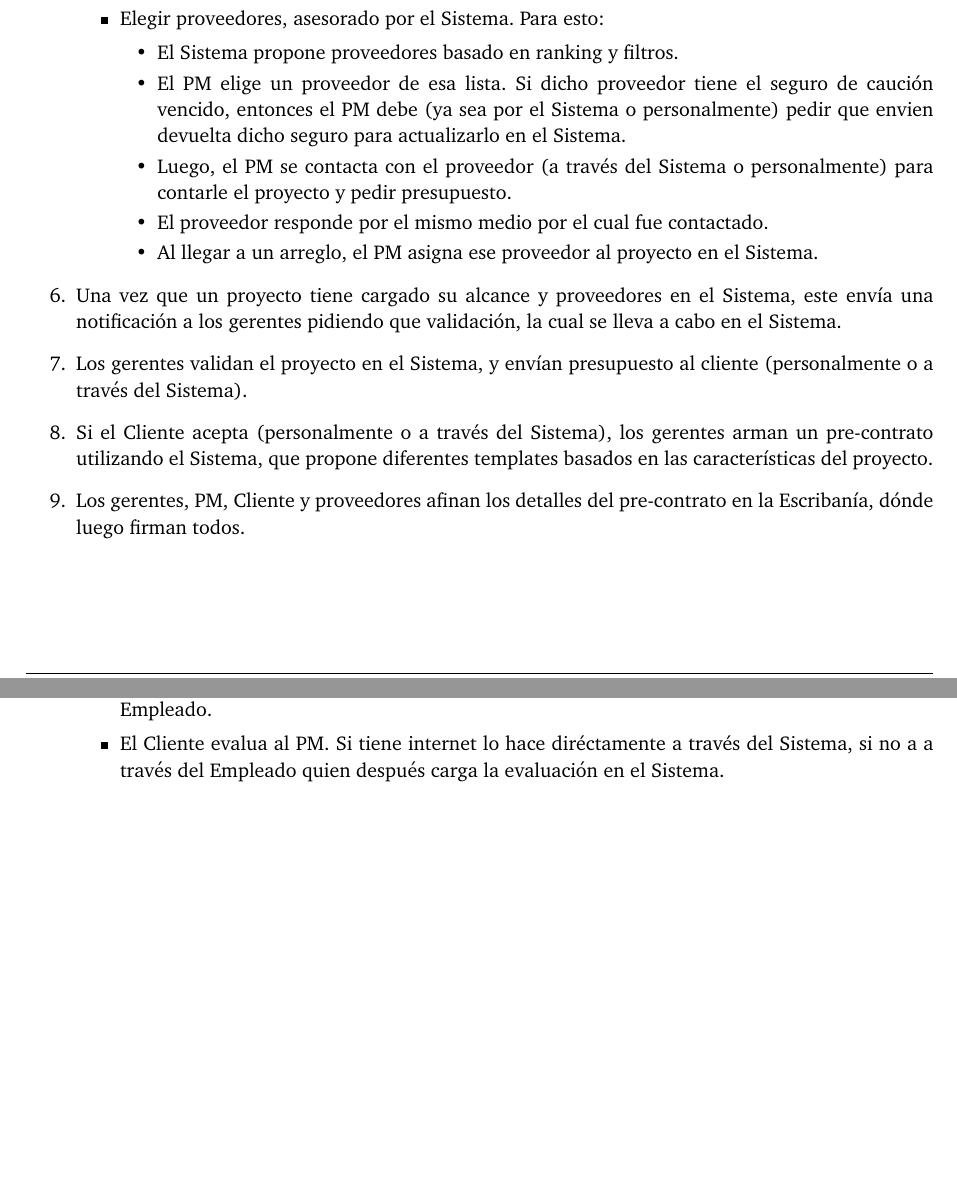
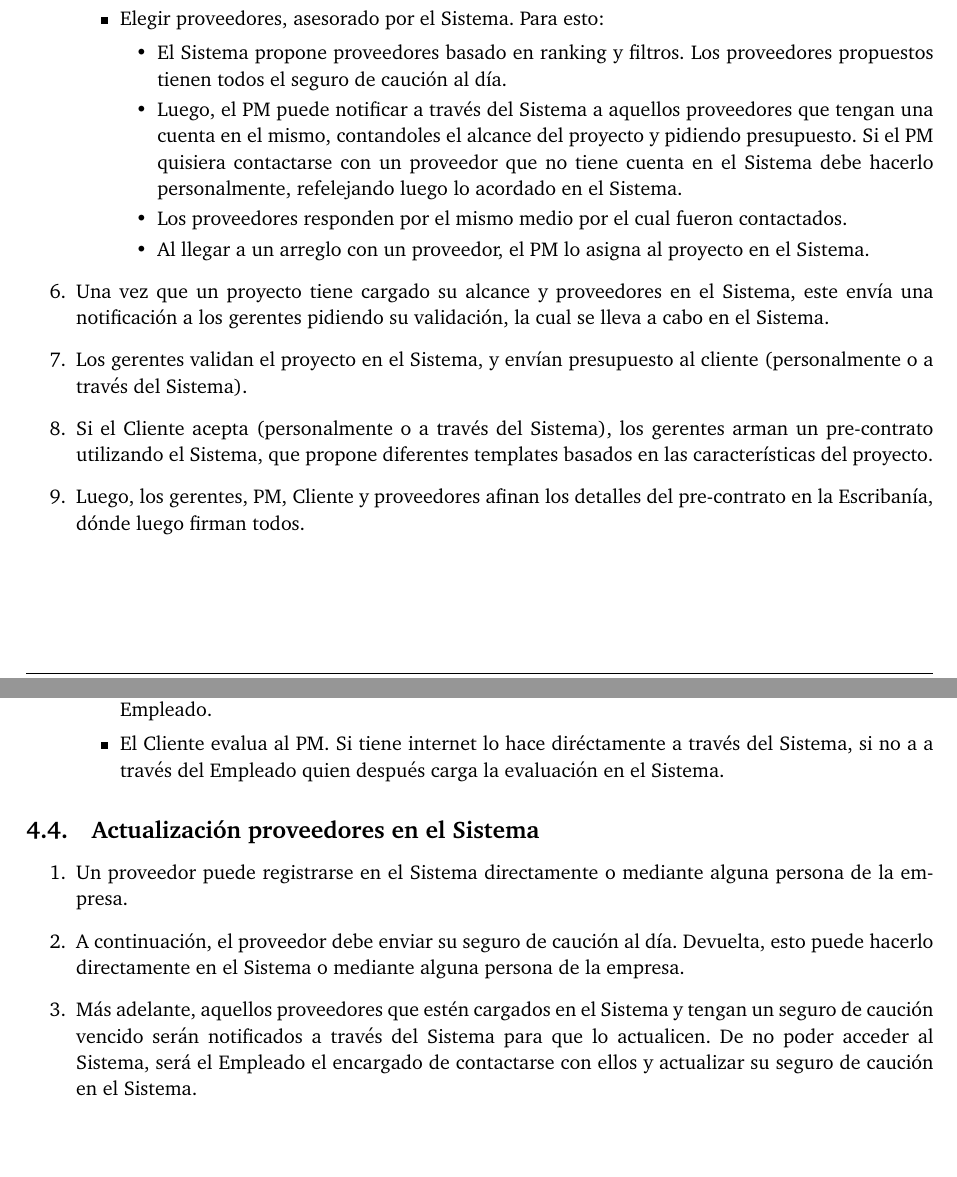
Before and after one commit to FlyingPumba/tp1-inge1, a LaTeX document (latex/informe.tex, which reads latex/escenarios.tex): two parts of pages 6 and 7 of 9, joined at a grey line, cut so that both start at the same text. Compiled offline with pdfLaTeX.

Commit message:
[Escenarios] Arreglo eleccion proveedores en Creacion Proyectos

```diff
--- a/latex/escenarios.tex
+++ b/latex/escenarios.tex
@@ -22,17 +22,17 @@ Para ilustrar el funcionamiento del Sistema propuesto, detallamos como sería el
             \item Consensuar el alcance y detalles del proyecto con el cliente. Si este se comunicó con la empresa a través del Sistema, entonces el PM interacciona con él a través del Sistema, en caso contrario lo hace personalmente. Una vez que se llega a consenso el PM (\textbf{el empleado no, no ?}) carga el alcance y detalles en el Sistema.
             \item Elegir proveedores, asesorado por el Sistema. Para esto:
                 \begin{itemize}
-                    \item El Sistema propone proveedores basado en ranking y filtros.
-                    \item El PM elige un proveedor de esa lista. Si dicho proveedor tiene el seguro de caución vencido, entonces el PM debe (ya sea por el Sistema o personalmente) pedir que envien devuelta dicho seguro para actualizarlo en el Sistema.
-                    \item Luego, el PM se contacta con el proveedor (a través del Sistema o personalmente) para contarle el proyecto y pedir presupuesto.
-                    \item El proveedor responde por el mismo medio por el cual fue contactado.
-                    \item Al llegar a un arreglo, el PM asigna ese proveedor al proyecto en el Sistema.
+                    \item El Sistema propone proveedores basado en ranking y filtros. Los proveedores propuestos tienen todos el seguro de caución al día.
+                    \item Luego, el PM puede notificar a través del Sistema a aquellos proveedores que tengan una cuenta en el mismo, contandoles el alcance del proyecto y pidiendo
+                        presupuesto. Si el PM quisiera contactarse con un proveedor que no tiene cuenta en el Sistema debe hacerlo personalmente, refelejando luego lo acordado en el Sistema.
+                    \item Los proveedores responden por el mismo medio por el cual fueron contactados.
+                    \item Al llegar a un arreglo con un proveedor, el PM lo asigna al proyecto en el Sistema.
                 \end{itemize}
         \end{itemize}
-    \item Una vez que un proyecto tiene cargado su alcance y proveedores en el Sistema, este envía una notificación a los gerentes pidiendo que validación, la cual se lleva a cabo en el Sistema.
+    \item Una vez que un proyecto tiene cargado su alcance y proveedores en el Sistema, este envía una notificación a los gerentes pidiendo su validación, la cual se lleva a cabo en el Sistema.
     \item Los gerentes validan el proyecto en el Sistema, y envían presupuesto al cliente (personalmente o a través del Sistema).
     \item Si el Cliente acepta (personalmente o a través del Sistema), los gerentes arman un pre-contrato utilizando el Sistema, que propone diferentes templates basados en las características del proyecto.
-    \item Los gerentes, PM, Cliente y proveedores afinan los detalles del pre-contrato en la Escribanía, dónde luego firman todos.
+    \item Luego, los gerentes, PM, Cliente y proveedores afinan los detalles del pre-contrato en la Escribanía, dónde luego firman todos.
 \end{enumerate}
 
 \subsection{Seguimiento de proyectos}
@@ -55,3 +55,11 @@ Para ilustrar el funcionamiento del Sistema propuesto, detallamos como sería el
             \item El Cliente evalua al PM. Si tiene internet lo hace diréctamente a través del Sistema, si no a a través del Empleado quien después carga la evaluación en el Sistema.
         \end{itemize}
 \end{enumerate}
+
+\subsection{Actualización proveedores en el Sistema}
+\begin{enumerate}
+    \item Un proveedor puede registrarse en el Sistema directamente o mediante alguna persona de la empresa.
+    \item A continuación, el proveedor debe enviar su seguro de caución al día. Devuelta, esto puede hacerlo directamente en el Sistema o mediante alguna persona de la empresa.
+    \item Más adelante, aquellos proveedores que estén cargados en el Sistema y tengan un seguro de caución vencido serán notificados a través del Sistema para que lo actualicen.
+      De no poder acceder al Sistema, será el Empleado el encargado de contactarse con ellos y actualizar su seguro de caución en el Sistema.
+\end{enumerate}
```
